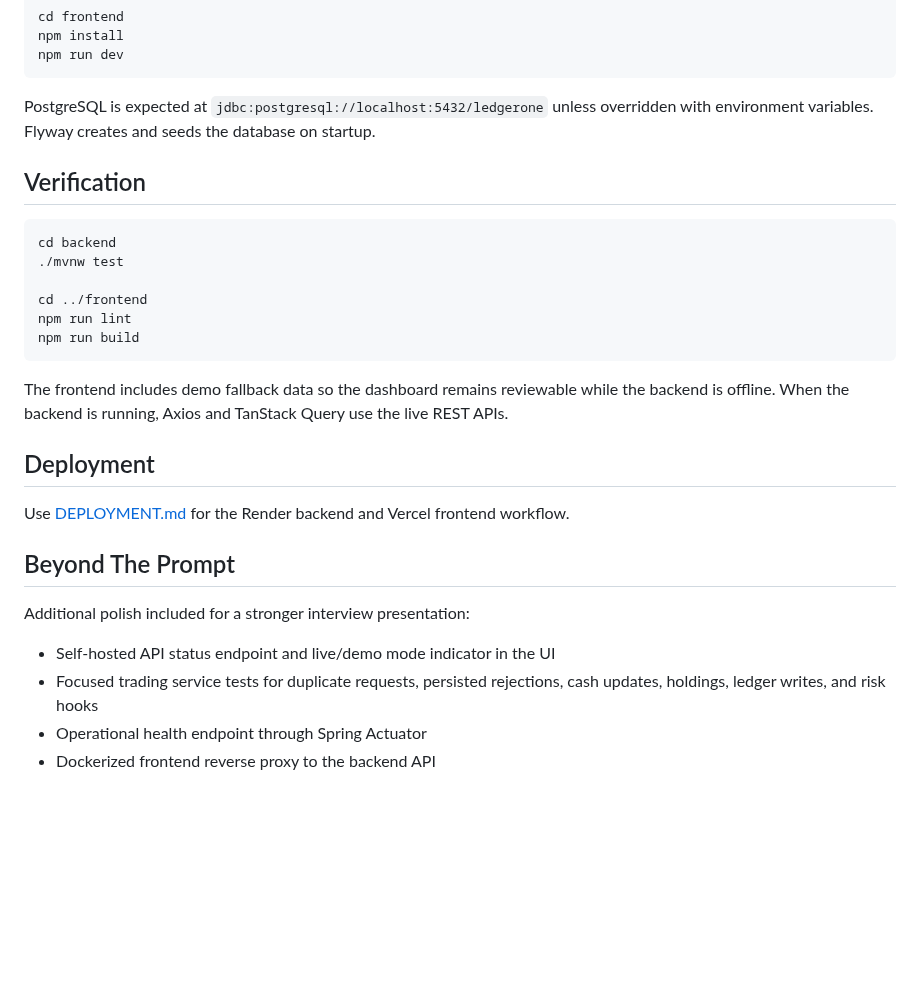
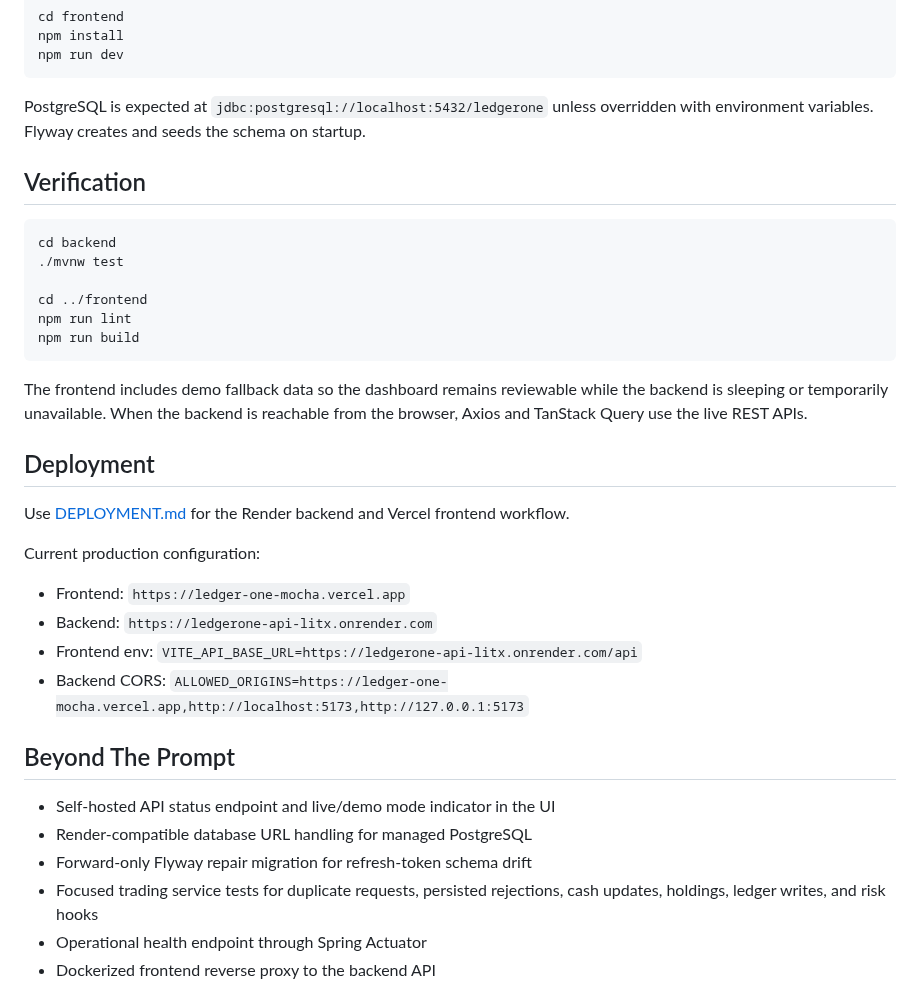
Before and after one commit to Aashish-cs/LedgerOne, a Markdown page: README.md, the part around one of its changes. GitHub-like rendering; blank space fills up the shorter version.

````diff
--- a/README.md
+++ b/README.md
@@ -76,7 +95,7 @@ npm install
 npm run dev
 ```
 
-PostgreSQL is expected at `jdbc:postgresql://localhost:5432/ledgerone` unless overridden with environment variables. Flyway creates and seeds the database on startup.
+PostgreSQL is expected at `jdbc:postgresql://localhost:5432/ledgerone` unless overridden with environment variables. Flyway creates and seeds the schema on startup.
 
 ## Verification
 
@@ -89,17 +108,24 @@ npm run lint
 npm run build
 ```
 
-The frontend includes demo fallback data so the dashboard remains reviewable while the backend is offline. When the backend is running, Axios and TanStack Query use the live REST APIs.
+The frontend includes demo fallback data so the dashboard remains reviewable while the backend is sleeping or temporarily unavailable. When the backend is reachable from the browser, Axios and TanStack Query use the live REST APIs.
 
 ## Deployment
 
 Use [DEPLOYMENT.md](DEPLOYMENT.md) for the Render backend and Vercel frontend workflow.
 
+Current production configuration:
+
+- Frontend: `https://ledger-one-mocha.vercel.app`
+- Backend: `https://ledgerone-api-litx.onrender.com`
+- Frontend env: `VITE_API_BASE_URL=https://ledgerone-api-litx.onrender.com/api`
+- Backend CORS: `ALLOWED_ORIGINS=https://ledger-one-mocha.vercel.app,http://localhost:5173,http://127.0.0.1:5173`
+
 ## Beyond The Prompt
 
-Additional polish included for a stronger interview presentation:
-
 - Self-hosted API status endpoint and live/demo mode indicator in the UI
+- Render-compatible database URL handling for managed PostgreSQL
+- Forward-only Flyway repair migration for refresh-token schema drift
 - Focused trading service tests for duplicate requests, persisted rejections, cash updates, holdings, ledger writes, and risk hooks
 - Operational health endpoint through Spring Actuator
 - Dockerized frontend reverse proxy to the backend API
````
Also changed, not shown: other parts of README.md (+43 -24 lines), docs/assets/ledgerone-dashboard.png (added), 1 other file.
